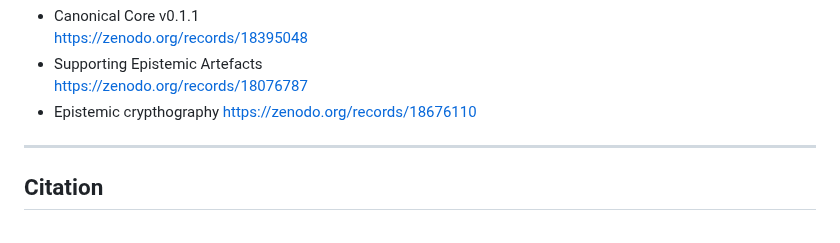
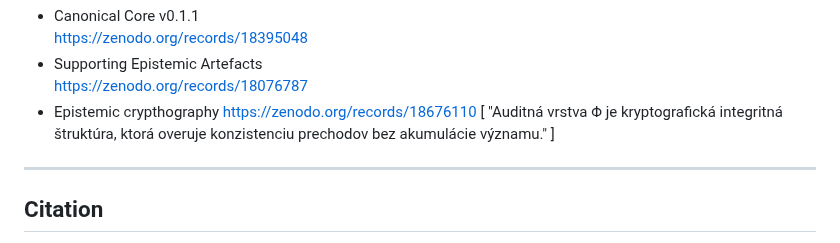
Before and after one commit to rischo32/Vectaetos-, a Markdown page: README.md, the part around the change. Rendered like a GitHub page.

```diff
--- a/README.md
+++ b/README.md
@@ -219,6 +219,8 @@ Zenodo DOIs:
   https://zenodo.org/records/18076787
 - Epistemic crypthography
   https://zenodo.org/records/18676110
+[ "Auditná vrstva Φ je kryptografická integritná štruktúra, ktorá overuje konzistenciu prechodov bez akumulácie významu." ]
+
 ---
 
 ## Citation
```
